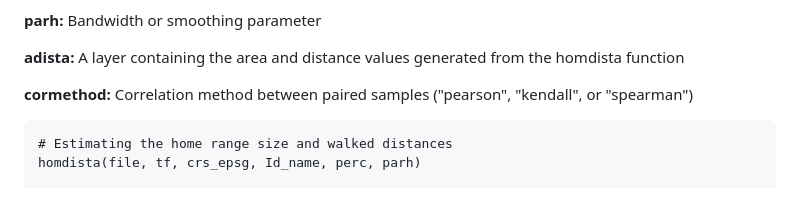
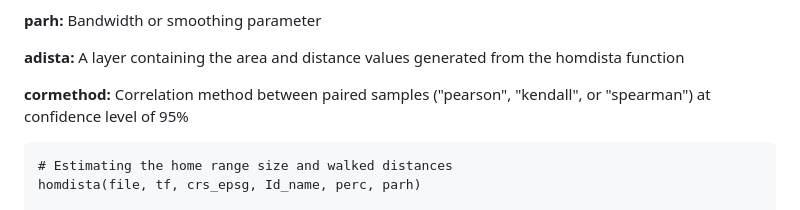
Before and after one commit to 2023Jado/homdista, a Markdown page: README.md, the part around the change. Drawn GitHub-style.

````diff
--- a/README.md
+++ b/README.md
@@ -32,7 +32,7 @@ These functions collectively provide comprehensive tools for analyzing movement
 
 **adista:** A layer containing the area and distance values generated from the homdista function
 
-**cormethod:** Correlation method between paired samples ("pearson", "kendall", or "spearman")
+**cormethod:** Correlation method between paired samples ("pearson", "kendall", or "spearman") at confidence level of 95%
 &nbsp;
 ```
 # Estimating the home range size and walked distances
````
